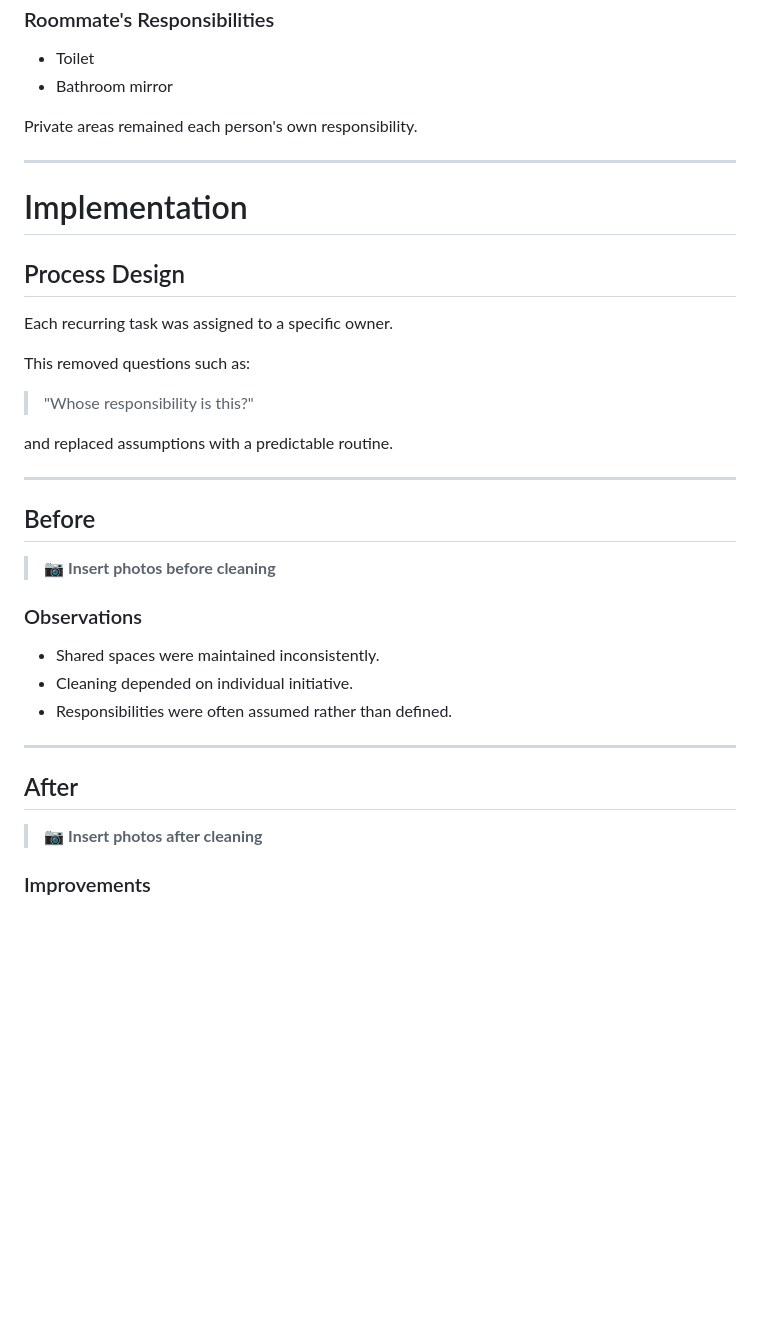
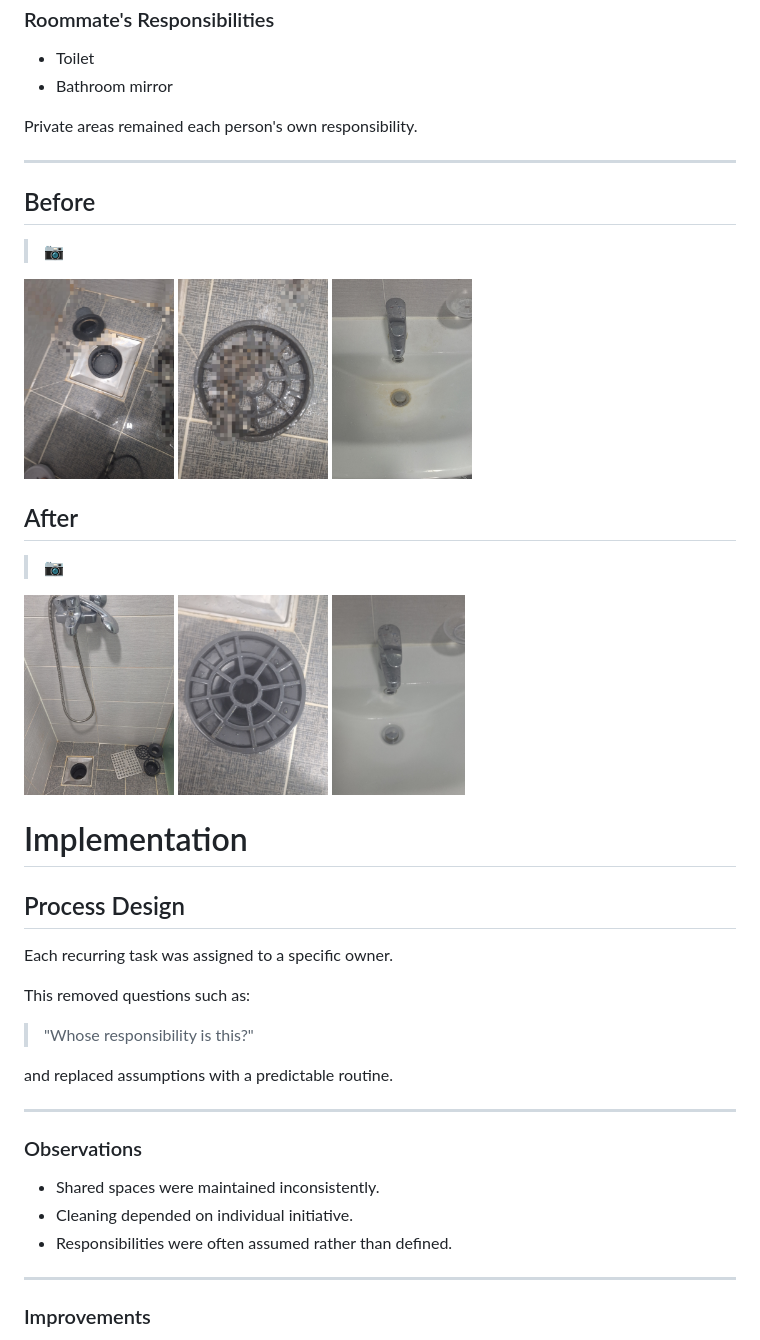
Before and after one commit to ulsidae/RSVP-systems, a Markdown page: 🌍Shared Living Process Design/readme.md, the part around one of its changes. Rendered like a GitHub page; blank space fills up the shorter version.

```diff
--- a/🌍Shared Living Process Design/readme.md
+++ b/🌍Shared Living Process Design/readme.md
@@ -82,6 +82,19 @@ Private areas remained each person's own responsibility.
 
 ---
 
+## Before
+
+> 📷
+
+<img src="https://github.com/ulsidae/RSVP-systems/blob/main/%F0%9F%8C%8DShared%20Living%20Process%20Design/img/1%20(1).jpg" height="200" /> <img src="https://github.com/ulsidae/RSVP-systems/blob/main/%F0%9F%8C%8DShared%20Living%20Process%20Design/img/1%20(2).jpg" height="200" /> <img src="https://github.com/ulsidae/RSVP-systems/blob/main/%F0%9F%8C%8DShared%20Living%20Process%20Design/img/1%20(5).jpg" height="200" />
+
+## After
+
+> 📷
+
+<img src="https://github.com/ulsidae/RSVP-systems/blob/main/%F0%9F%8C%8DShared%20Living%20Process%20Design/img/1%20(7).jpg" height="200" /> <img src="https://github.com/ulsidae/RSVP-systems/blob/main/%F0%9F%8C%8DShared%20Living%20Process%20Design/img/1%20(4).jpg" height="200" /> <img src="https://github.com/ulsidae/RSVP-systems/blob/main/%F0%9F%8C%8DShared%20Living%20Process%20Design/img/1%20(6).jpg" height="200" />
+
+
 # Implementation
 
 ## Process Design
@@ -96,10 +109,6 @@ and replaced assumptions with a predictable routine.
 
 ---
 
-## Before
-
-> 📷 **Insert photos before cleaning**
-
 ### Observations
 
 - Shared spaces were maintained inconsistently.
@@ -107,10 +116,6 @@ and replaced assumptions with a predictable routine.
 - Responsibilities were often assumed rather than defined.
 
 ---
-
-## After
-
-> 📷 **Insert photos after cleaning**
 
 ### Improvements
 
```
Also changed, not shown: other parts of 🌍Shared Living Process Design/readme.md (+2 -0 lines).
